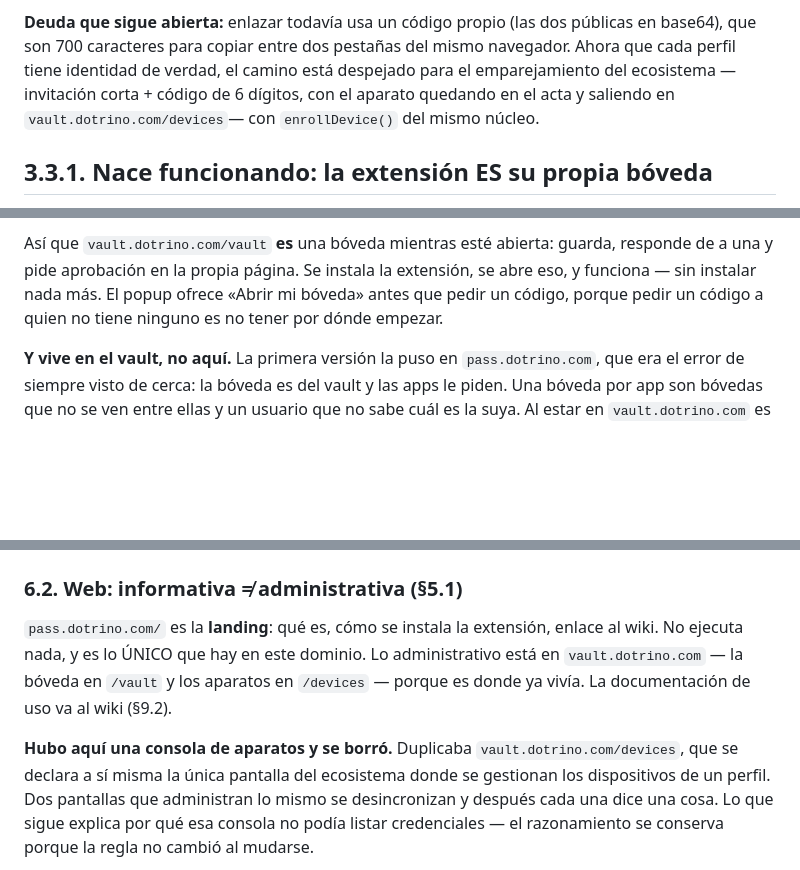
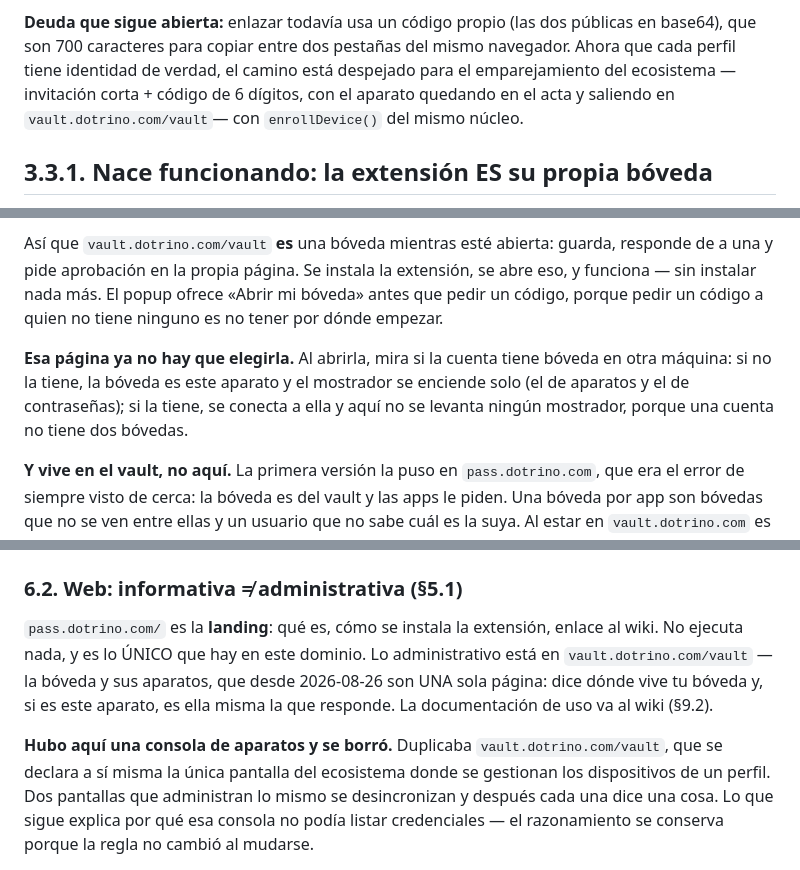
Before and after one commit to imdotrino/dotrino-passmanager, a Markdown page: docs/DISENO.md, 3 parts joined by grey strips. GitHub-like rendering; blank space fills up the shorter version.

Commit message:
docs: la bóveda y sus aparatos son UNA página, vault.dotrino.com/vault
Y no hay que elegirla: si la cuenta no tiene bóveda en otra máquina, el mostrador
—el de aparatos y el de contraseñas— se enciende solo al abrirla.

```diff
--- a/docs/DISENO.md
+++ b/docs/DISENO.md
@@ -319,7 +319,7 @@ que hace uno con lo del otro.
 base64), que son 700 caracteres para copiar entre dos pestañas del mismo navegador. Ahora
 que cada perfil tiene identidad de verdad, el camino está despejado para el emparejamiento
 del ecosistema —invitación corta + código de 6 dígitos, con el aparato quedando en el acta
-y saliendo en `vault.dotrino.com/devices`— con `enrollDevice()` del mismo núcleo.
+y saliendo en `vault.dotrino.com/vault`— con `enrollDevice()` del mismo núcleo.
 
 ## 3.3.1. Nace funcionando: la extensión ES su propia bóveda
 
@@ -370,6 +370,11 @@ Así que `vault.dotrino.com/vault` **es** una bóveda mientras esté abierta: gu
 responde de a una y pide aprobación en la propia página. Se instala la extensión, se abre
 eso, y funciona — sin instalar nada más. El popup ofrece «Abrir mi bóveda» antes que pedir
 un código, porque pedir un código a quien no tiene ninguno es no tener por dónde empezar.
+
+**Esa página ya no hay que elegirla.** Al abrirla, mira si la cuenta tiene bóveda en otra
+máquina: si no la tiene, la bóveda es este aparato y el mostrador se enciende solo (el de
+aparatos y el de contraseñas); si la tiene, se conecta a ella y aquí no se levanta ningún
+mostrador, porque una cuenta no tiene dos bóvedas.
 
 **Y vive en el vault, no aquí.** La primera versión la puso en `pass.dotrino.com`, que
 era el error de siempre visto de cerca: la bóveda es del vault y las apps le piden. Una
@@ -516,10 +521,11 @@ list()           // exige la CEK
 
 `pass.dotrino.com/` es la **landing**: qué es, cómo se instala la extensión, enlace
 al wiki. No ejecuta nada, y es lo ÚNICO que hay en este dominio. Lo administrativo está
-en `vault.dotrino.com` — la bóveda en `/vault` y los aparatos en `/devices` — porque es
-donde ya vivía. La documentación de uso va al wiki (§9.2).
+en `vault.dotrino.com/vault` — la bóveda y sus aparatos, que desde 2026-08-26 son UNA
+sola página: dice dónde vive tu bóveda y, si es este aparato, es ella misma la que
+responde. La documentación de uso va al wiki (§9.2).
 
-**Hubo aquí una consola de aparatos y se borró.** Duplicaba `vault.dotrino.com/devices`,
+**Hubo aquí una consola de aparatos y se borró.** Duplicaba `vault.dotrino.com/vault`,
 que se declara a sí misma la única pantalla del ecosistema donde se gestionan los
 dispositivos de un perfil. Dos pantallas que administran lo mismo se desincronizan y
 después cada una dice una cosa. Lo que sigue explica por qué esa consola no podía listar
```
Also changed, not shown: other parts of docs/DISENO.md (+2 -2 lines).
